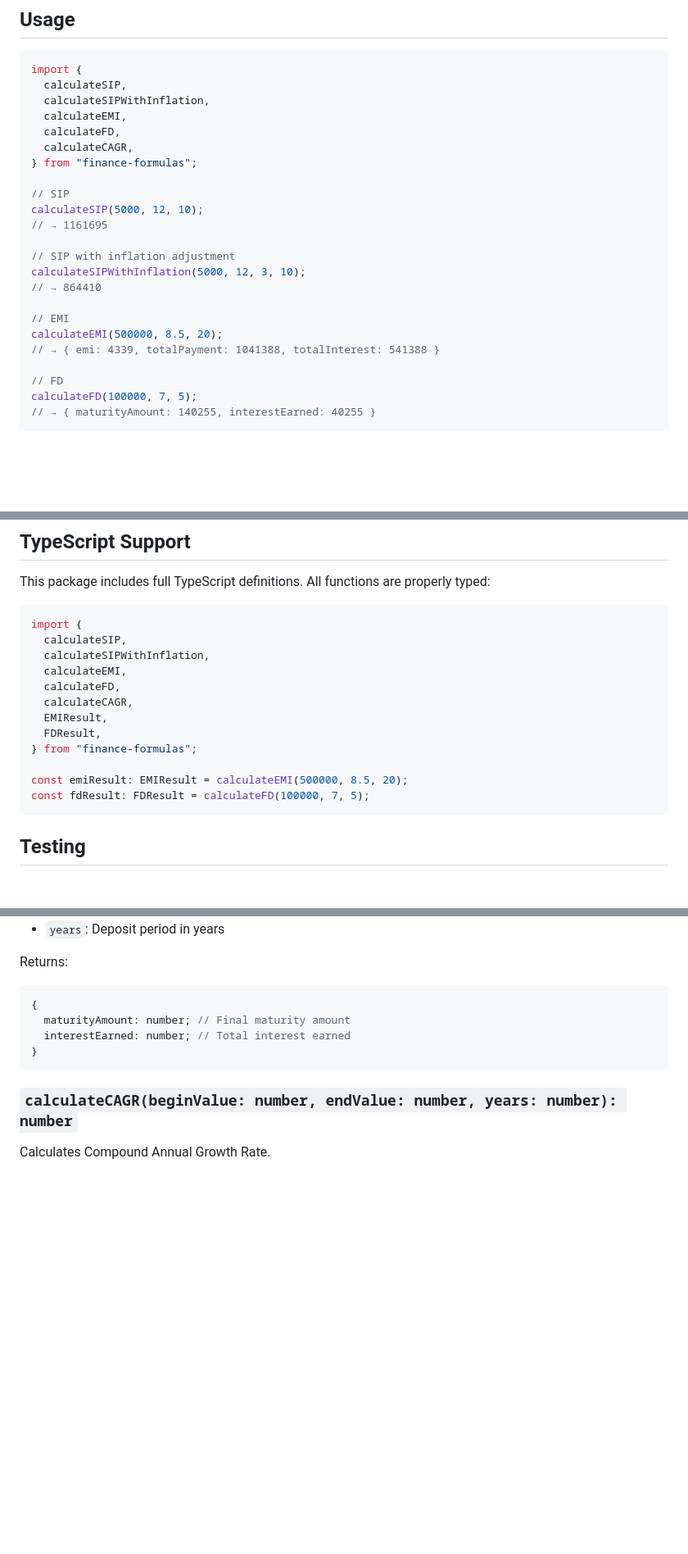
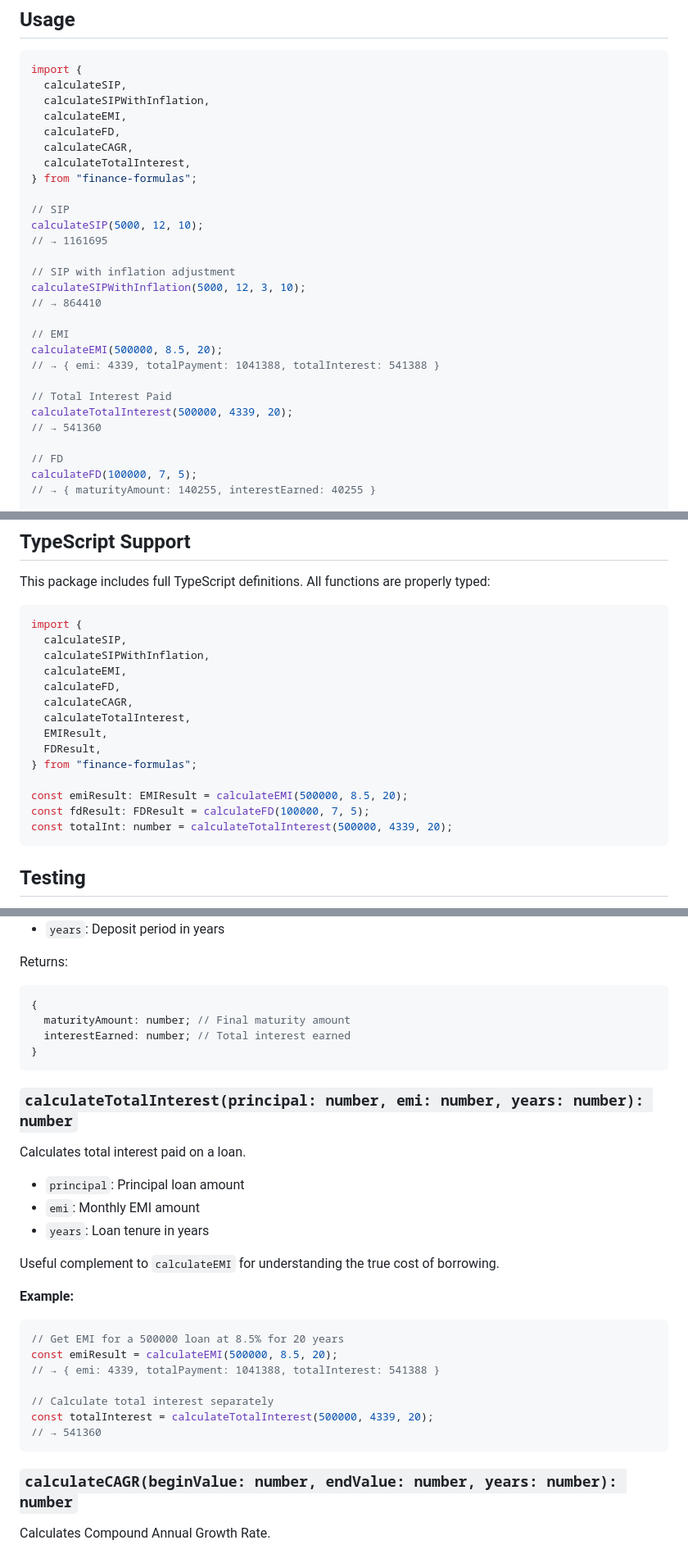
Before and after one commit to bechandrakant/finance-formulas, a Markdown page: README.md, 3 parts joined by grey strips. Shown at 82% size. GitHub-like rendering; blank space fills up the shorter version.

Commit message:
docs: add calculateTotalInterest to README
- Add usage example for total interest calculation
- Include in TypeScript imports section
- Add complete API reference documentation
- Show example usage with EMI calculator

````diff
--- a/README.md
+++ b/README.md
@@ -23,6 +23,7 @@ import {
   calculateEMI,
   calculateFD,
   calculateCAGR,
+  calculateTotalInterest,
 } from "finance-formulas";
 
 // SIP
@@ -36,6 +37,10 @@ calculateSIPWithInflation(5000, 12, 3, 10);
 // EMI
 calculateEMI(500000, 8.5, 20);
 // → { emi: 4339, totalPayment: 1041388, totalInterest: 541388 }
+
+// Total Interest Paid
+calculateTotalInterest(500000, 4339, 20);
+// → 541360
 
 // FD
 calculateFD(100000, 7, 5);
@@ -57,12 +62,14 @@ import {
   calculateEMI,
   calculateFD,
   calculateCAGR,
+  calculateTotalInterest,
   EMIResult,
   FDResult,
 } from "finance-formulas";
 
 const emiResult: EMIResult = calculateEMI(500000, 8.5, 20);
 const fdResult: FDResult = calculateFD(100000, 7, 5);
+const totalInt: number = calculateTotalInterest(500000, 4339, 20);
 ```
 
 ## Testing
@@ -133,6 +140,27 @@ Returns:
 }
 ```
 
+### `calculateTotalInterest(principal: number, emi: number, years: number): number`
+
+Calculates total interest paid on a loan.
+
+- `principal`: Principal loan amount
+- `emi`: Monthly EMI amount
+- `years`: Loan tenure in years
+
+Useful complement to `calculateEMI` for understanding the true cost of borrowing.
+
+**Example:**
+```typescript
+// Get EMI for a 500000 loan at 8.5% for 20 years
+const emiResult = calculateEMI(500000, 8.5, 20);
+// → { emi: 4339, totalPayment: 1041388, totalInterest: 541388 }
+
+// Calculate total interest separately
+const totalInterest = calculateTotalInterest(500000, 4339, 20);
+// → 541360
+```
+
 ### `calculateCAGR(beginValue: number, endValue: number, years: number): number`
 
 Calculates Compound Annual Growth Rate.
````
